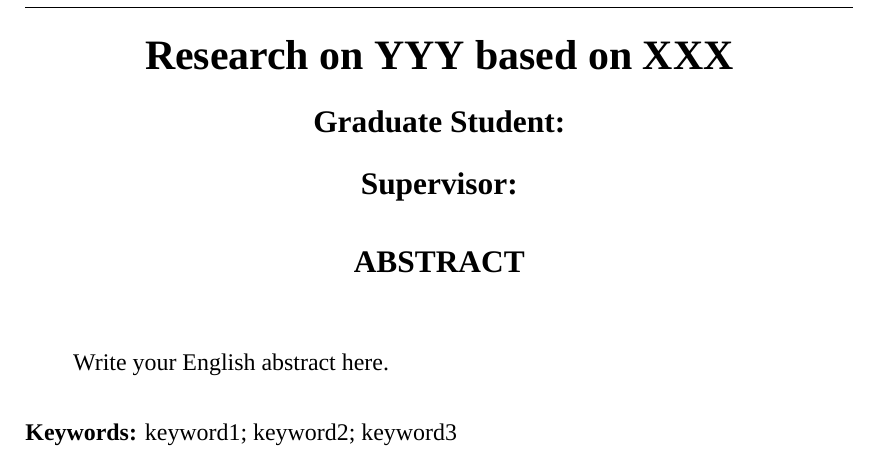
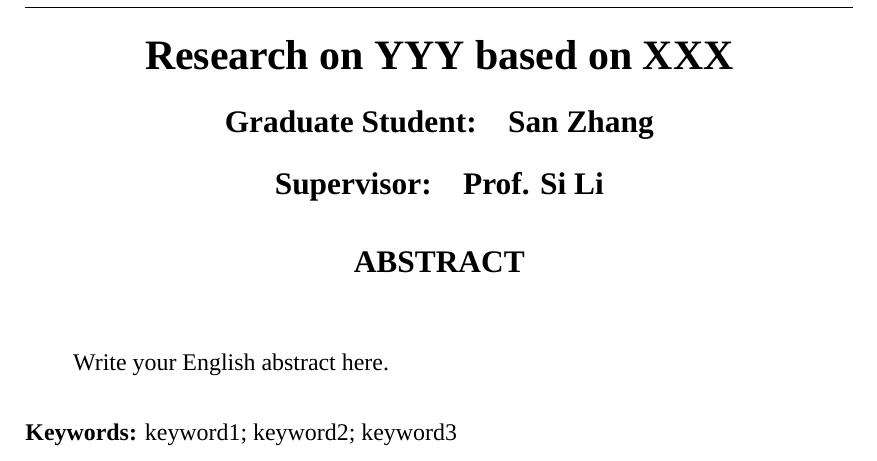
Before and after one commit to XMMMMddd/SMUGraduateThesisTemplate, a LaTeX thesis (毕业论文_smuthesis.tex): part of page 4 of 14, cut so that both start at the same text. Compiled offline with XeLaTeX; a missing font is replaced by an installed copy or a similar font.

Commit message:
补充英文作者和导师示例

```diff
--- a/毕业论文_smuthesis.tex
+++ b/毕业论文_smuthesis.tex
@@ -29,7 +29,9 @@
 \titleetitle{Research on YYY based on XXX}{}{}
 \schoolnameimage{图片/image.png}
 \author{张\quad 三}
+\enauthor{San Zhang}
 \supervisor{李\quad 四\quad 教授}
+\ensupervisor{Prof. Si Li}
 \institute{公共卫生学院}
 \grade{2026级}
 \classification{}
```
